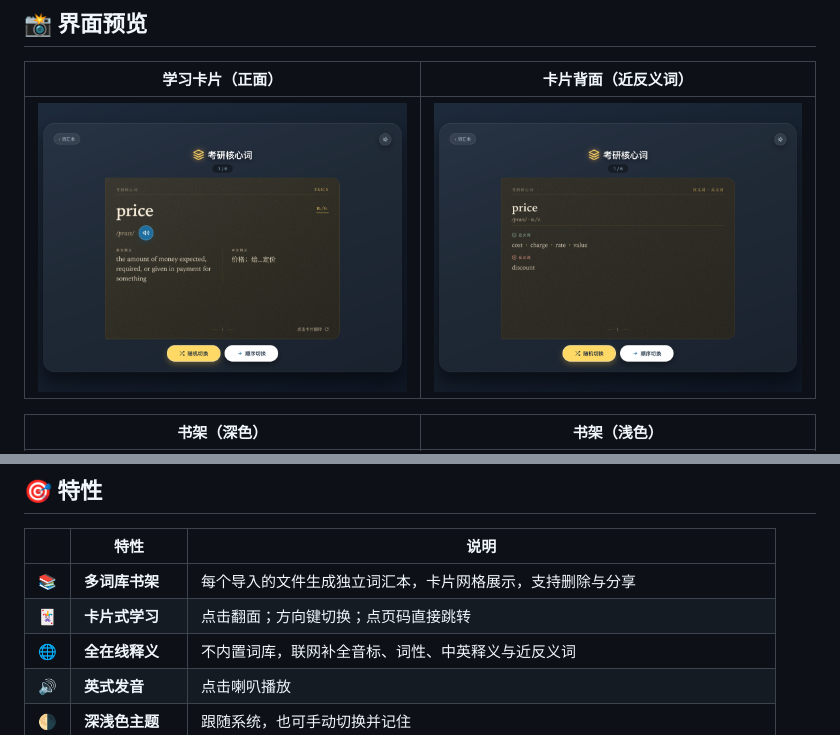
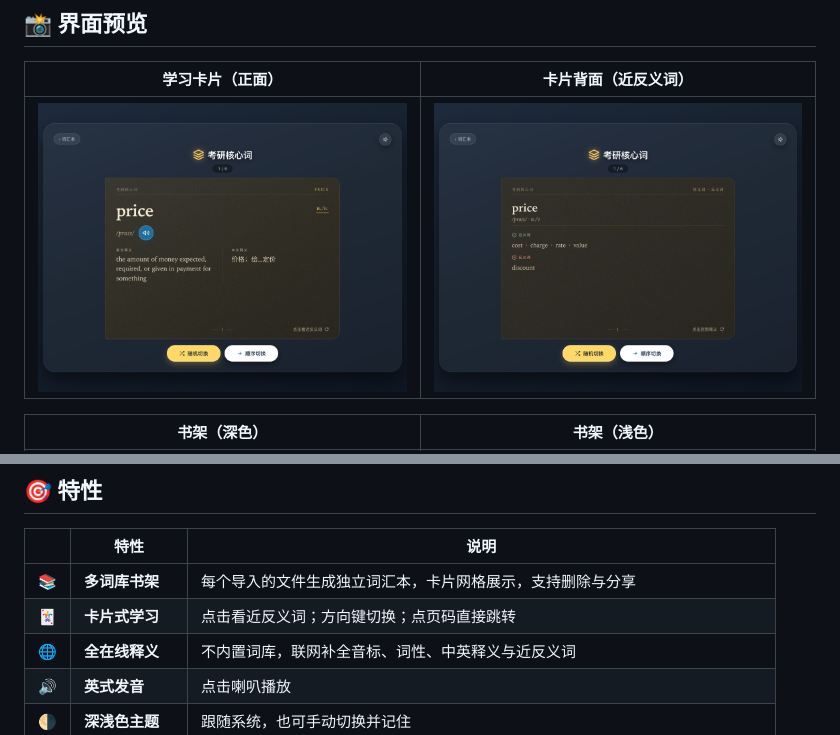
Before and after one commit to geek-xin/vocabulary-notebook, a Markdown page: README.md, 2 parts joined by grey strips. Drawn GitHub-style; pictures changed too: docs/images/card-back.png, docs/images/card-front.png.

```diff
--- a/README.md
+++ b/README.md
@@ -88,7 +88,7 @@ open index.html        # macOS；Windows 直接双击 index.html
 | | 特性 | 说明 |
 | --- | --- | --- |
 | 📚 | **多词库书架** | 每个导入的文件生成独立词汇本，卡片网格展示，支持删除与分享 |
-| 🃏 | **卡片式学习** | 点击翻面；方向键切换；点页码直接跳转 |
+| 🃏 | **卡片式学习** | 点击看近反义词；方向键切换；点页码直接跳转 |
 | 🌐 | **全在线释义** | 不内置词库，联网补全音标、词性、中英释义与近反义词 |
 | 🔊 | **英式发音** | 点击喇叭播放 |
 | 🌗 | **深浅色主题** | 跟随系统，也可手动切换并记住 |
```
Also changed, not shown: docs/design.md (+21 -8 lines), docs/history.md (+54 -0 lines), 3 other files.
